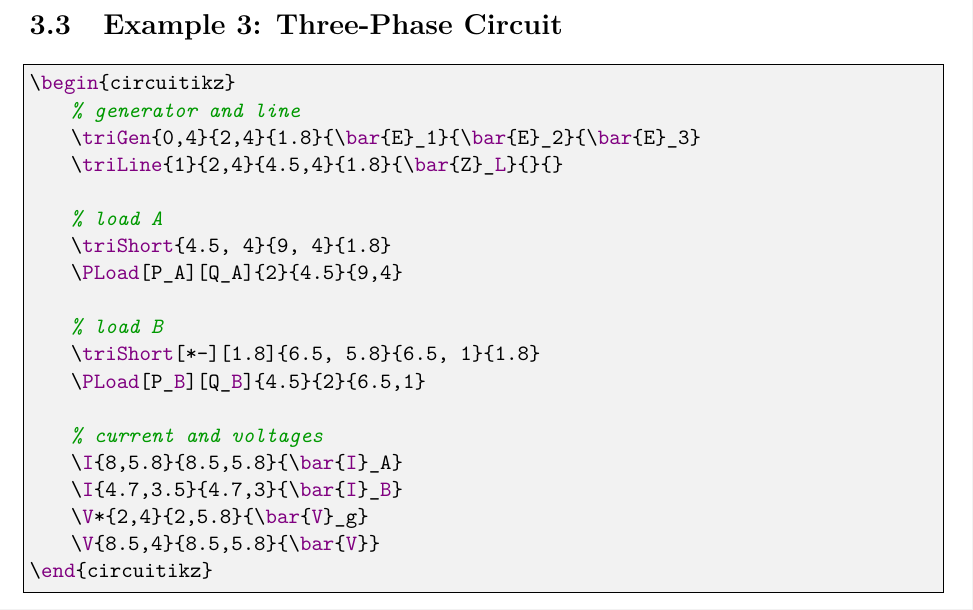
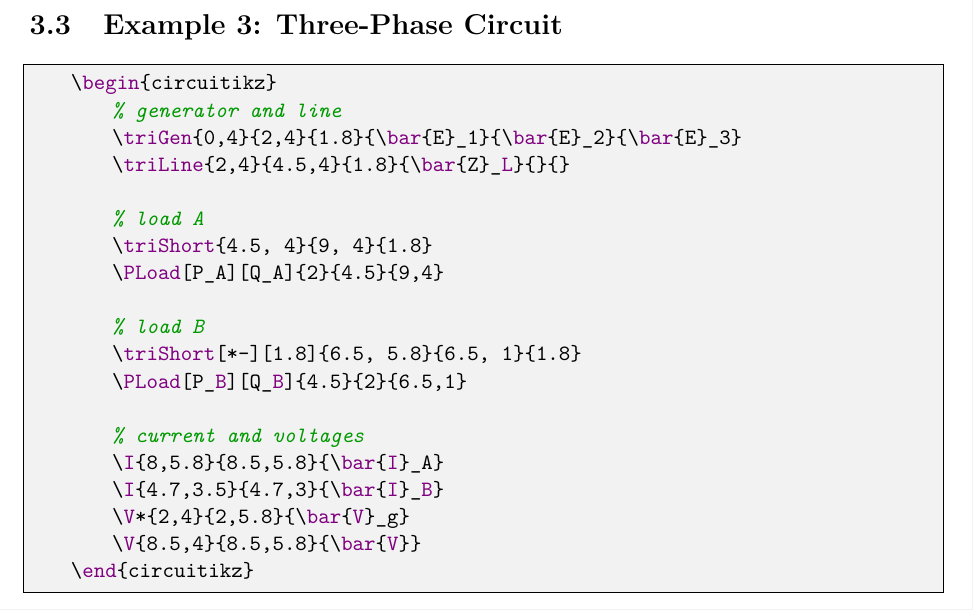
Before and after one commit to giaccone/circuitmacro, a LaTeX document (circuitmacro-guide.tex): part of page 16 of 16, cut so that both start at the same text. Compiled offline with pdfLaTeX.

Commit message:
Fix documentation for one example

```diff
--- a/circuitmacro-guide.tex
+++ b/circuitmacro-guide.tex
@@ -867,7 +867,7 @@ Put the file either in project directory or in the \texttt{TEXHOME} tree. These
     \begin{circuitikz}
         % generator and line
         \triGen{0,4}{2,4}{1.8}{\bar{E}_1}{\bar{E}_2}{\bar{E}_3}
-    \triLine{1}{2,4}{4.5,4}{1.8}{\bar{Z}_L}{}{}
+        \triLine{2,4}{4.5,4}{1.8}{\bar{Z}_L}{}{}
 
         % load A
         \triShort{4.5, 4}{9, 4}{1.8}
```
Also changed, not shown: README.md. Lines whose indentation alone changed are shown as unchanged.
